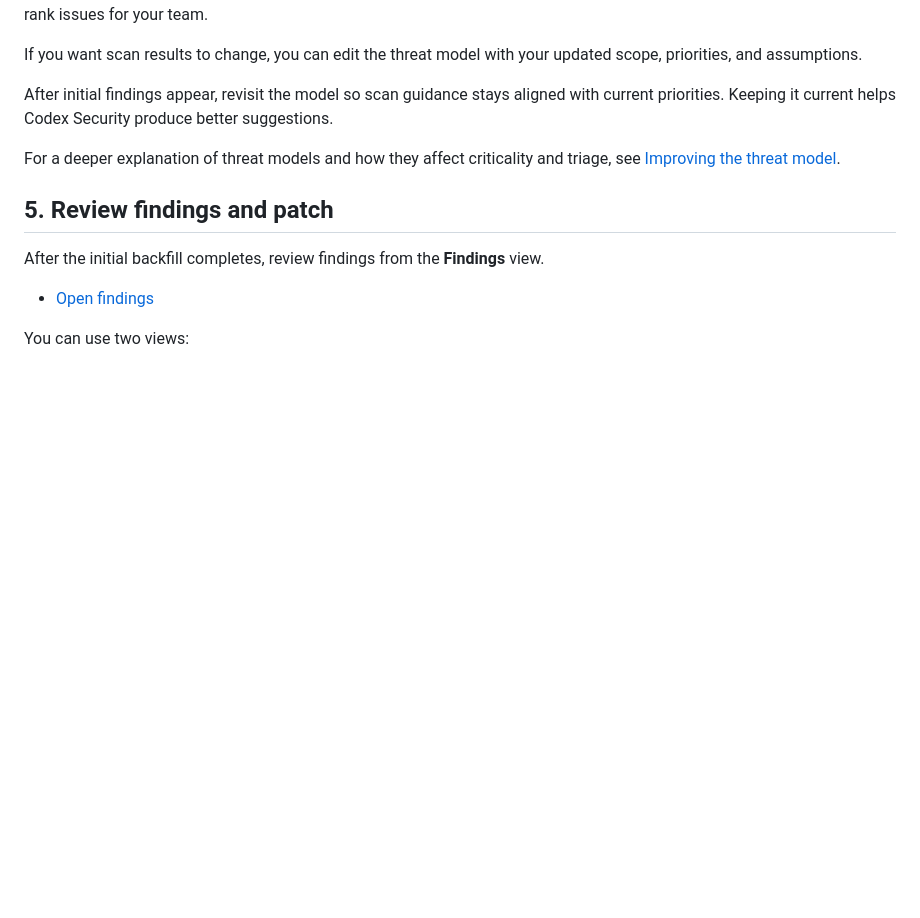
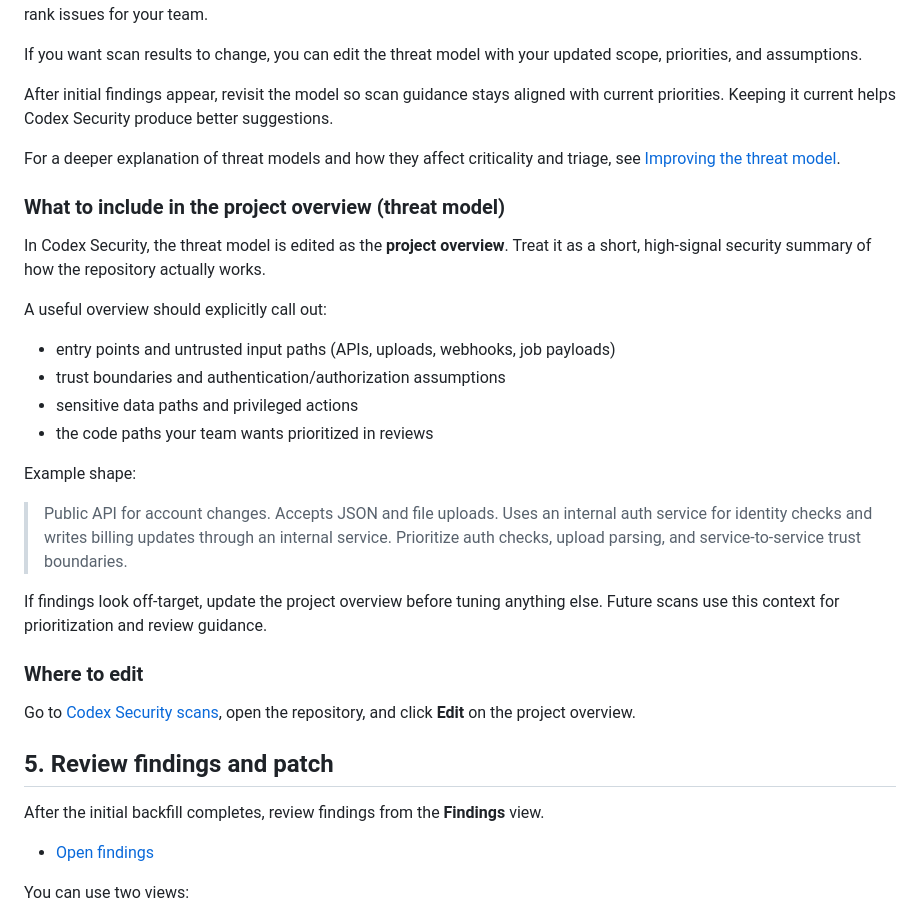
Before and after one commit to CurLexAI/swarms, a Markdown page: docs/codex-security-setup.md, the part around the change. Rendered like a GitHub page; blank space fills up the shorter version.

Commit message:
docs: expand Codex Security threat model guidance (#89)

```diff
--- a/docs/codex-security-setup.md
+++ b/docs/codex-security-setup.md
@@ -55,6 +55,27 @@ Keeping it current helps Codex Security produce better suggestions.
 
 For a deeper explanation of threat models and how they affect criticality and triage, see [Improving the threat model](https://developers.openai.com/codex/security/threat-model).
 
+### What to include in the project overview (threat model)
+
+In Codex Security, the threat model is edited as the **project overview**. Treat it as a short, high-signal security summary of how the repository actually works.
+
+A useful overview should explicitly call out:
+
+- entry points and untrusted input paths (APIs, uploads, webhooks, job payloads)
+- trust boundaries and authentication/authorization assumptions
+- sensitive data paths and privileged actions
+- the code paths your team wants prioritized in reviews
+
+Example shape:
+
+> Public API for account changes. Accepts JSON and file uploads. Uses an internal auth service for identity checks and writes billing updates through an internal service. Prioritize auth checks, upload parsing, and service-to-service trust boundaries.
+
+If findings look off-target, update the project overview before tuning anything else. Future scans use this context for prioritization and review guidance.
+
+### Where to edit
+
+Go to [Codex Security scans](https://chatgpt.com/codex/security/scans), open the repository, and click **Edit** on the project overview.
+
 ## 5. Review findings and patch
 
 After the initial backfill completes, review findings from the **Findings** view.
```
